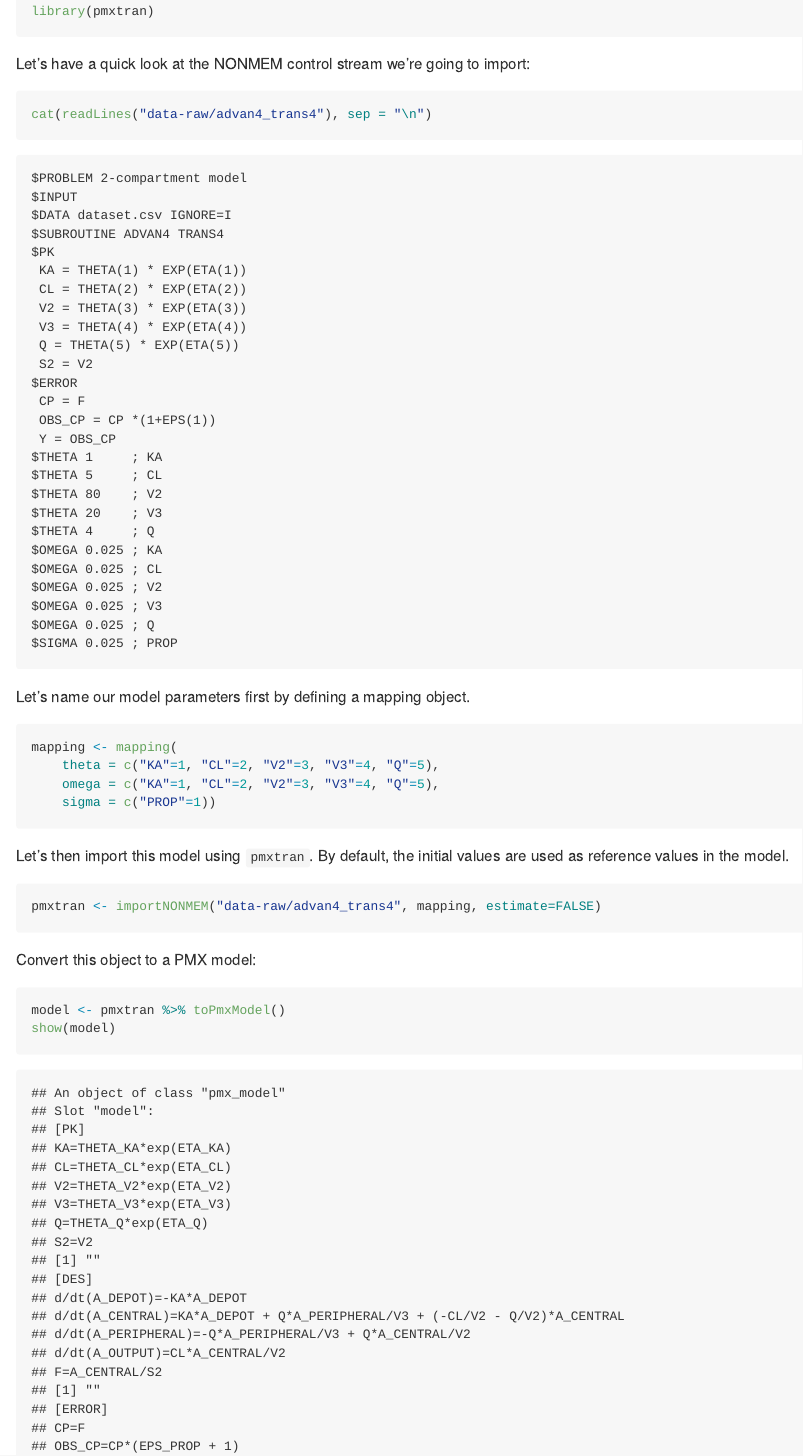
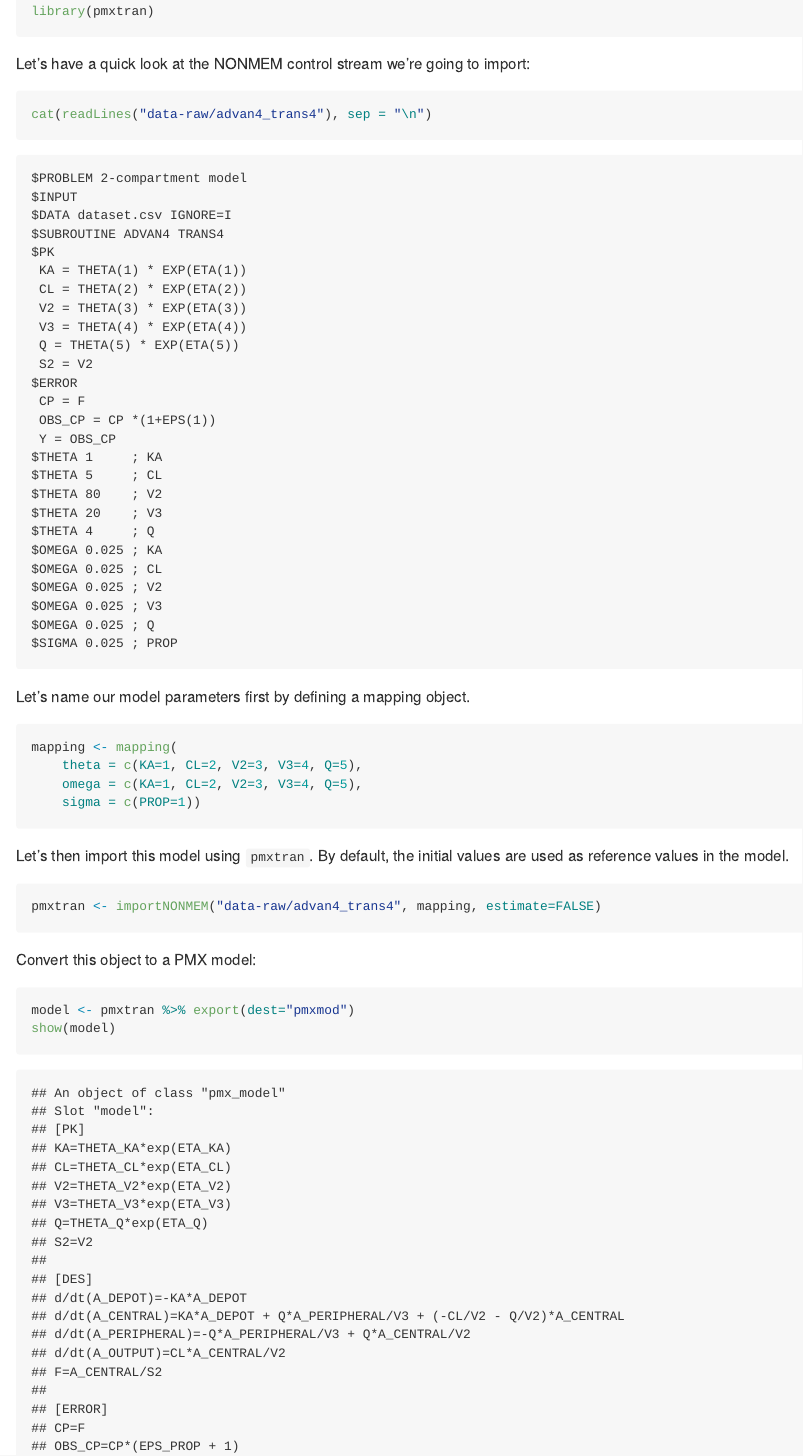
Before and after one commit to Calvagone/campsistrans, an R Markdown document (README.Rmd): the page in a window 1100 px wide, from 670 px down. The pictures show the output file README.md that the author committed with the source, drawn offline in the style of GitHub.

Commit message:
Update README.

````diff
--- a/README.Rmd
+++ b/README.Rmd
@@ -41,9 +41,9 @@ Let's name our model parameters first by defining a mapping object.
 
 ```{r}
 mapping <- mapping(
-    theta = c("KA"=1, "CL"=2, "V2"=3, "V3"=4, "Q"=5),
-    omega = c("KA"=1, "CL"=2, "V2"=3, "V3"=4, "Q"=5),
-    sigma = c("PROP"=1))
+    theta = c(KA=1, CL=2, V2=3, V3=4, Q=5),
+    omega = c(KA=1, CL=2, V2=3, V3=4, Q=5),
+    sigma = c(PROP=1))
 ```
 
 Let's then import this model using `pmxtran`.
@@ -56,7 +56,7 @@ pmxtran <- importNONMEM("data-raw/advan4_trans4", mapping, estimate=FALSE)
 Convert this object to a PMX model:
 
 ```{r}
-model <- pmxtran %>% toPmxModel()
+model <- pmxtran %>% export(dest="pmxmod")
 show(model)
 ```
 
````
Also changed, not shown: README.md.
